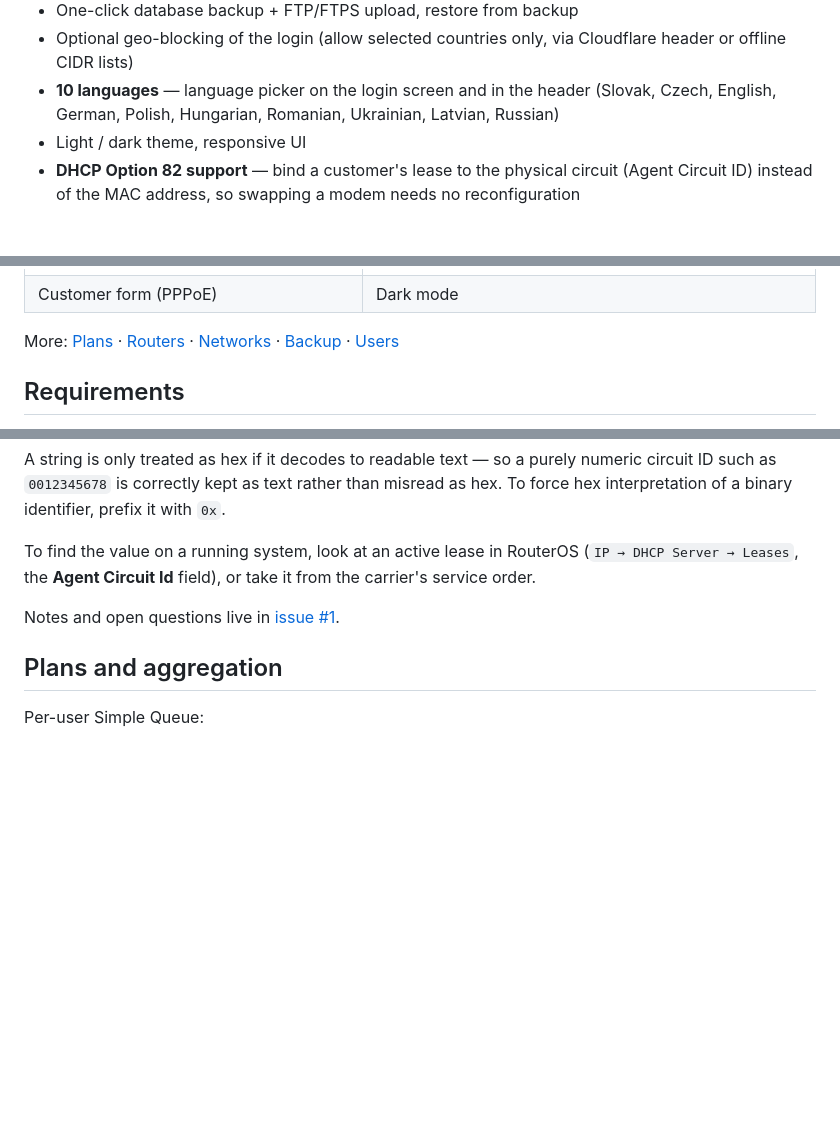
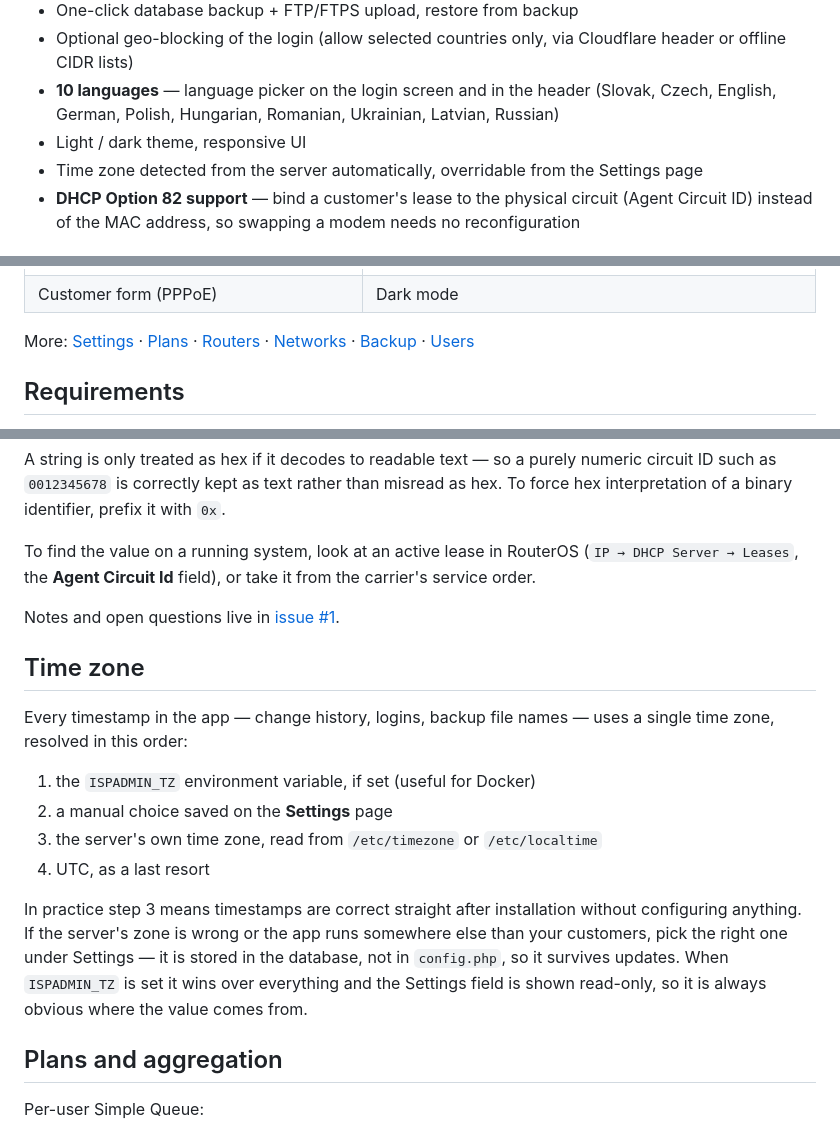
Before and after one commit to MikrotikExe/ispadmin, a Markdown page: README.md, 3 parts joined by grey strips. Rendered like a GitHub page; blank space fills up the shorter version.

Commit message:
Add Settings page with server-detected time zone (env > DB > server > UTC)

```diff
--- a/README.md
+++ b/README.md
@@ -16,6 +16,7 @@ Lightweight web-based customer management for small ISPs, built on top of the **
 - Optional geo-blocking of the login (allow selected countries only, via Cloudflare header or offline CIDR lists)
 - **10 languages** — language picker on the login screen and in the header (Slovak, Czech, English, German, Polish, Hungarian, Romanian, Ukrainian, Latvian, Russian)
 - Light / dark theme, responsive UI
+- Time zone detected from the server automatically, overridable from the Settings page
 - **DHCP Option 82 support** — bind a customer's lease to the physical circuit (Agent Circuit ID) instead of the MAC address, so swapping a modem needs no reconfiguration
 
 ## Screenshots
@@ -27,7 +28,7 @@ Lightweight web-based customer management for small ISPs, built on top of the **
 | ![Customer form](docs/screenshots/customer.png) | ![Dark mode](docs/screenshots/home-dark.png) |
 | Customer form (PPPoE) | Dark mode |
 
-More: [Plans](docs/screenshots/programs.png) · [Routers](docs/screenshots/routers.png) · [Networks](docs/screenshots/networks.png) · [Backup](docs/screenshots/backup.png) · [Users](docs/screenshots/users.png)
+More: [Settings](docs/screenshots/settings.png) · [Plans](docs/screenshots/programs.png) · [Routers](docs/screenshots/routers.png) · [Networks](docs/screenshots/networks.png) · [Backup](docs/screenshots/backup.png) · [Users](docs/screenshots/users.png)
 
 ## Requirements
 
@@ -134,6 +135,17 @@ To find the value on a running system, look at an active lease in RouterOS (`IP
 
 Notes and open questions live in [issue #1](https://github.com/MikrotikExe/ispadmin/issues/1).
 
+## Time zone
+
+Every timestamp in the app — change history, logins, backup file names — uses a single time zone, resolved in this order:
+
+1. the `ISPADMIN_TZ` environment variable, if set (useful for Docker)
+2. a manual choice saved on the **Settings** page
+3. the server's own time zone, read from `/etc/timezone` or `/etc/localtime`
+4. UTC, as a last resort
+
+In practice step 3 means timestamps are correct straight after installation without configuring anything. If the server's zone is wrong or the app runs somewhere else than your customers, pick the right one under Settings — it is stored in the database, not in `config.php`, so it survives updates. When `ISPADMIN_TZ` is set it wins over everything and the Settings field is shown read-only, so it is always obvious where the value comes from.
+
 ## Plans and aggregation
 
 Per-user Simple Queue:
```
Also changed, not shown: docs/screenshots/settings.png (added), 15 other files.
